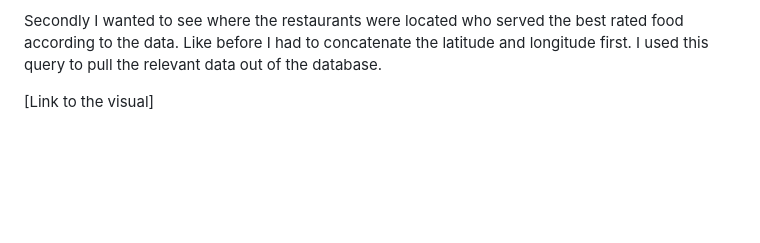
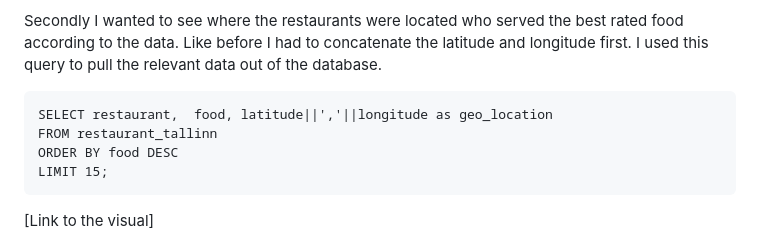
Before and after one commit to NickZward/Personal-Projects, a Markdown page: Restaurants Tallinn/README.md, the part around the change. Drawn GitHub-style; blank space fills up the shorter version.

````diff
--- a/Restaurants Tallinn/README.md
+++ b/Restaurants Tallinn/README.md
@@ -238,7 +238,12 @@ This is how the visualization turned out. If you open the visualization through
 [Link to the visual](https://lookerstudio.google.com/s/n6p9O5GgmM0)
 
 Secondly I wanted to see where the restaurants were located who served the best rated food according to the data. Like before I had to concatenate the latitude and longitude first. I used this query to pull the relevant data out of the database.
-
+```
+SELECT restaurant,  food, latitude||','||longitude as geo_location
+FROM restaurant_tallinn
+ORDER BY food DESC
+LIMIT 15;
+```
 [Link to the visual]
 
 Lastly I wanted to see where the restaurants were located who were the most expensive according to the data. Like before I had to concatenate the latitude and longitude first. I used this query to pull the relevant data out of the database.
````
